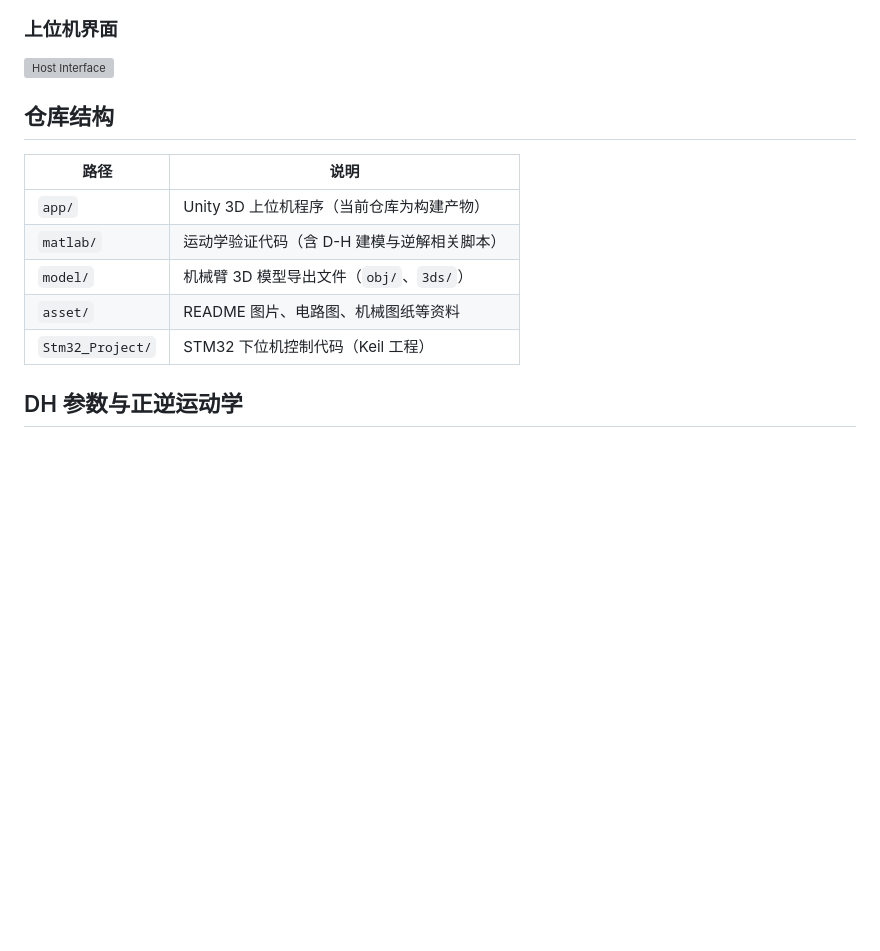
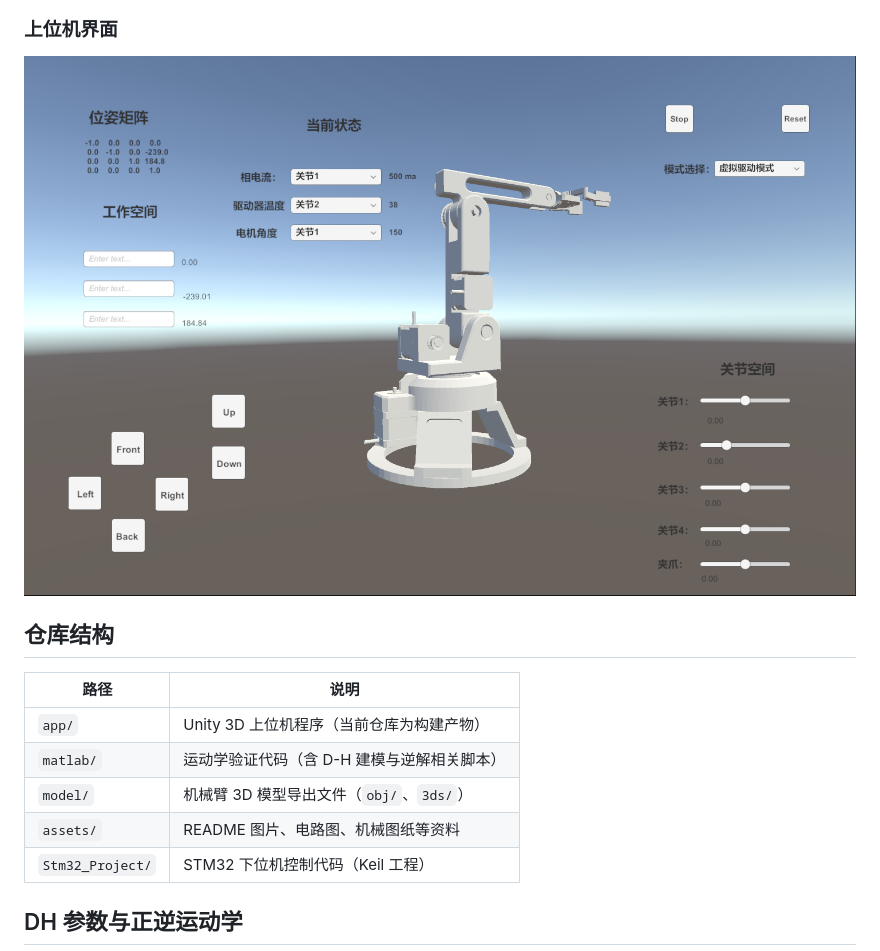
Before and after one commit to yoyth1/four-axis-robotic-arm, a Markdown page: README.md, the part around one of its changes. Drawn GitHub-style; blank space fills up the shorter version; grey boxes are pictures that could not be loaded.

```diff
--- a/README.md
+++ b/README.md
@@ -23,7 +23,7 @@
 
 ### 上位机界面
 
-![Host Interface](asset/Host%20Interface.png)
+![Host Interface](assets/Host%20Interface.png)
 
 ## 仓库结构
 
@@ -32,7 +32,7 @@
 | `app/` | Unity 3D 上位机程序（当前仓库为构建产物） |
 | `matlab/` | 运动学验证代码（含 D-H 建模与逆解相关脚本） |
 | `model/` | 机械臂 3D 模型导出文件（`obj/`、`3ds/`） |
-| `asset/` | README 图片、电路图、机械图纸等资料 |
+| `assets/` | README 图片、电路图、机械图纸等资料 |
 | `Stm32_Project/` | STM32 下位机控制代码（Keil 工程） |
 
 ## DH 参数与正逆运动学
```
Also changed, not shown: other parts of README.md (+4 -4 lines).
